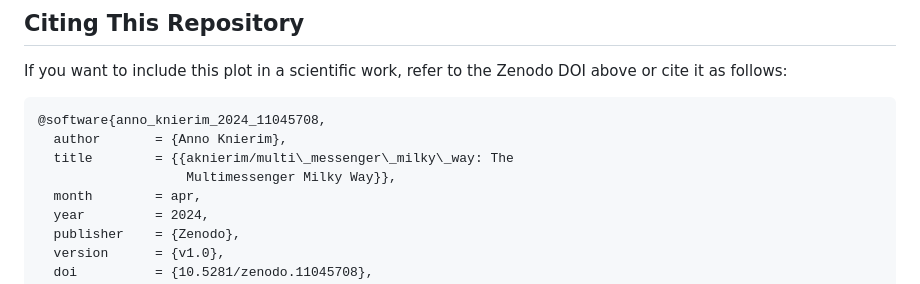
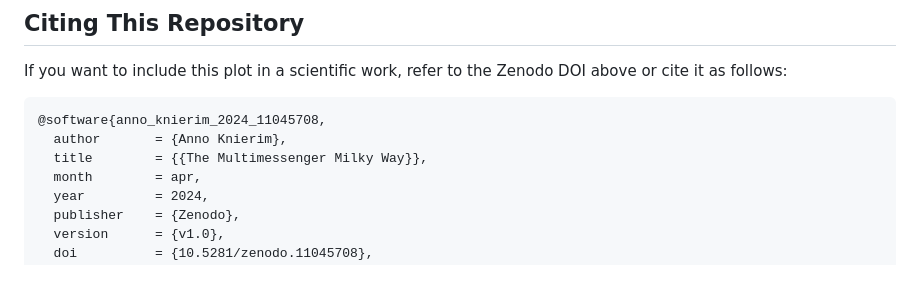
Before and after one commit to aknierim/multi_messenger_milky_way, a Markdown page: README.md, the part around the change. Rendered like a GitHub page.

````diff
--- a/README.md
+++ b/README.md
@@ -51,8 +51,7 @@ If you want to include this plot in a scientific work, refer to the Zenodo DOI a
 ```
 @software{anno_knierim_2024_11045708,
   author       = {Anno Knierim},
-  title        = {{aknierim/multi\_messenger\_milky\_way: The
-                   Multimessenger Milky Way}},
+  title        = {{The Multimessenger Milky Way}},
   month        = apr,
   year         = 2024,
   publisher    = {Zenodo},
````
